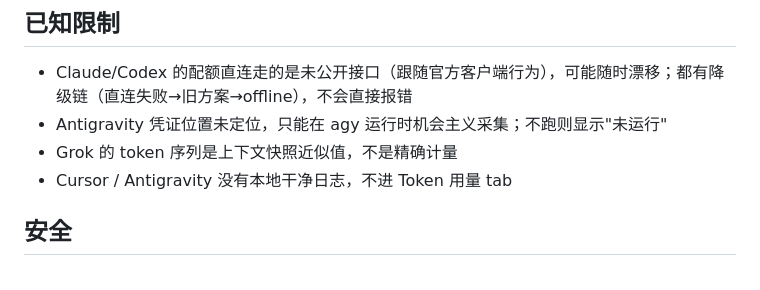
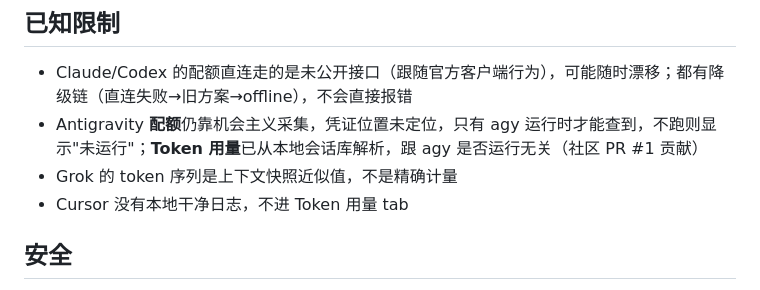
Before and after one commit to isalicema/api-usage-board, a Markdown page: README.md, the part around the change. GitHub-like rendering.

Commit message:
docs: 更新 Antigravity 已知限制说明
PR #1 合并后 Antigravity 的 Token 用量已能从本地会话库解析，不再依赖
agy 运行时的机会主义采集（配额部分不受影响，仍是老机制）。同步更新
README「已知限制」和 ARCHITECTURE.md 技术对照表。

Co-Authored-By: Claude Sonnet 5 <noreply@anthropic.com>
Claude-Session: https://claude.ai/code/session_017UBm2fya18YzoL6M1ZtkK9

```diff
--- a/README.md
+++ b/README.md
@@ -77,9 +77,9 @@ nohup "/path/to/api-usage-board/serve.command" >/dev/null 2>&1 &
 ## 已知限制
 
 - Claude/Codex 的配额直连走的是未公开接口（跟随官方客户端行为），可能随时漂移；都有降级链（直连失败→旧方案→offline），不会直接报错
-- Antigravity 凭证位置未定位，只能在 agy 运行时机会主义采集；不跑则显示"未运行"
+- Antigravity **配额**仍靠机会主义采集，凭证位置未定位，只有 agy 运行时才能查到，不跑则显示"未运行"；**Token 用量**已从本地会话库解析，跟 agy 是否运行无关（社区 PR #1 贡献）
 - Grok 的 token 序列是上下文快照近似值，不是精确计量
-- Cursor / Antigravity 没有本地干净日志，不进 Token 用量 tab
+- Cursor 没有本地干净日志，不进 Token 用量 tab
 
 ## 安全
 
```
Also changed, not shown: docs/ARCHITECTURE.md (+1 -1 lines).
